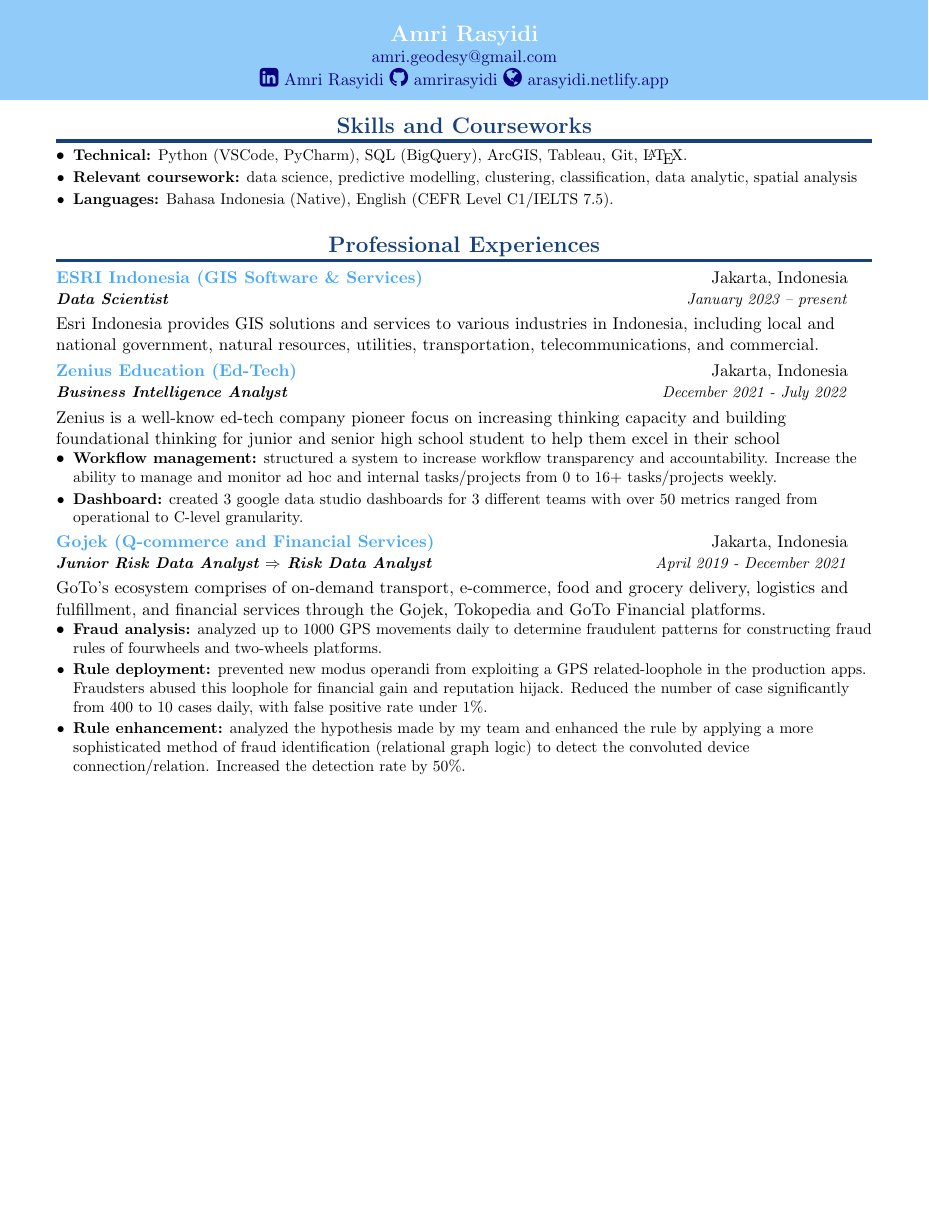
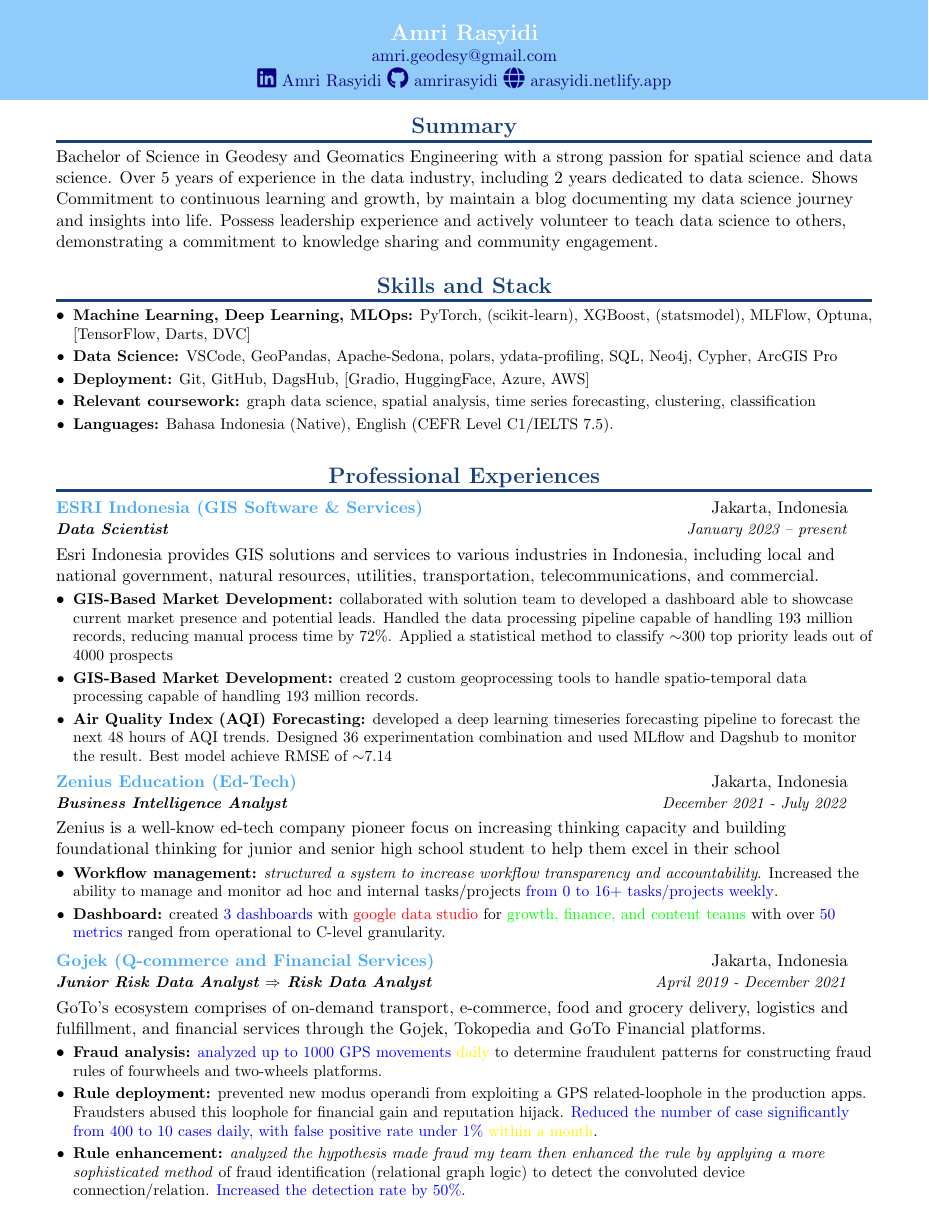
Before and after one commit to amrirasyidi/resume-amri-latex, a LaTeX CV (resume-amri.tex): part of page 1 of 2, cut so that both start at the same text, the shorter picture padded with empty space. Compiled offline with pdfLaTeX.

Commit message:
add summary and skills and stack section

```diff
--- a/resume-amri.tex
+++ b/resume-amri.tex
@@ -9,11 +9,12 @@
 \usepackage{enumitem}
 \usepackage[pdftex]{hyperref}
 \usepackage{fancyhdr}
-\usepackage{fontawesome}
+\usepackage{fontawesome5}
 \usepackage{xcolor}
 
 \usepackage{tikz}
 \usepackage{lipsum}
+\usepackage{multicol}
 
 % Define custom colors
 \definecolor{darkblue}{HTML}{16417C}
@@ -107,7 +108,7 @@
                 \\
                 \textbf{\Large Amri Rasyidi} \\
                 \href{mailto:amri.geodesy@gmail.com}{amri.geodesy@gmail.com} \\
-                \href{https://www.linkedin.com/in/amri-rasyidi/}{\fontsize{14}{20}\faLinkedinSquare ~Amri Rasyidi}
+                \href{https://www.linkedin.com/in/amri-rasyidi/}{\fontsize{14}{20}\faLinkedin ~Amri Rasyidi}
                 \href{https://github.com/amrirasyidi}{\fontsize{14}{20}\faGithub ~amrirasyidi}
                 \href{https://arasyidi.netlify.app/}{\fontsize{14}{20}\faGlobe ~arasyidi.netlify.app}
             \end{tabular}
@@ -115,45 +116,107 @@
     \end{tikzpicture}
 
     \vspace{20pt}
+    \section{Summary}
+    {Bachelor of Science in Geodesy and Geomatics Engineering with a strong passion for
+    spatial science and data science. Over 5 years of experience in the data industry,
+    including 2 years dedicated to data science. Shows Commitment to continuous learning and
+    growth, by maintain a blog documenting my data science journey and insights into
+    life. Possess leadership experience and actively volunteer to teach data science to
+    others, demonstrating a commitment to knowledge sharing and community engagement.}
+    \vspace{-5pt}
     %--------SKILLS------------
-    \section{Skills and Courseworks}
+    \section{Skills and Stack}
+    % \begin{multicols}{3} % Set the number of columns to 3
+    %     \resumeItemListStart
+    %         \resumeItemPaper{Machine Learning, Deep Learning, MLOps}
+    %         \resumeItemPaper{PyTorch}
+    %         \resumeItemPaper{scikit-learn}
+    %         \resumeItemPaper{XGBoost}
+    %         \resumeItemPaper{statsmodel}
+    %         \resumeItemPaper{MLFlow}
+    %         \resumeItemPaper{Optuna}
+    %         \resumeItemPaper{Data Science}
+    %         \resumeItemPaper{VSCode}
+    %         \resumeItemPaper{GeoPandas}
+    %         \resumeItemPaper{Apache-Sedona}
+    %         \resumeItemPaper{polars}
+    %         \resumeItemPaper{ydata-profiling}
+    %         \resumeItemPaper{SQL}
+    %     \resumeItemListEnd
+    % \end{multicols}
+    % \vspace{-15pt}
     \resumeItemListStart
-    \resumeItem{Technical:}{
-        Python (VSCode, PyCharm),
-        SQL (BigQuery),
-        ArcGIS,
-        Tableau,
-        Git,
-        \LaTeX.
+    \resumeItem{Machine Learning, Deep Learning, MLOps:}{ % (optional) [soon]
+        PyTorch, (scikit-learn), XGBoost, (statsmodel), MLFlow, Optuna, [TensorFlow, Darts, DVC]
+    }
+    \resumeItem{Data Science:}{
+        VSCode, GeoPandas, Apache-Sedona, polars, ydata-profiling, SQL, Neo4j, Cypher, ArcGIS Pro
+    }
+    \resumeItem{Deployment:}{
+        Git, GitHub, DagsHub, [Gradio, HuggingFace, Azure, AWS]
     }
     \resumeItem{Relevant coursework:}{
-        data science,
-        predictive modelling,
+        graph data science,
+        spatial analysis,
+        time series forecasting,
         clustering,
-        classification,
-        data analytic,
-        spatial analysis
+        classification
     }
+    % \resumeItem{Technical:}{
+    %     Data Science Python,
+    %     ArcGIS,
+    %     SQL (BigQuery),
+    %     Deep Learning (PyTorch),
+    %     Tableau,
+    %     Git,
+    %     % \LaTeX.
+    % }
+    % \resumeItem{Relevant coursework:}{
+    %     data science,
+    %     machine learning,
+    %     deep learning,
+    %     forecasting,
+    %     clustering,
+    %     classification,
+    %     data analytic,
+    %     spatial analysis
+    % }
     \resumeItem{Languages:}{
         Bahasa Indonesia (Native),
         English (CEFR Level C1/IELTS 7.5).
     }
+    % \resumeItem{Summary:}{
+    %     x
+    % }
     \resumeItemListEnd
 
     %-----------PRO EXPERIENCE-----------------
     \vspace{-5pt}
     \section{Professional Experiences}
     % \resumeSubHeadingListStart
-
     \resumeSubheading
     {ESRI Indonesia (GIS Software \& Services)}{Jakarta, Indonesia}
     {Data Scientist}{January 2023 – present}
-    {Esri Indonesia provides GIS solutions and services to various industries in Indonesia,
-    including local and national government, natural resources, utilities, transportation, telecommunications, and commercial.}
-    % \vspace{-5pt}
-    % \resumeItemListStart
-    % \resumeItem{Banking Industry Solutioning:}{ developed a data processing pipeline capable of handling 193 million records, reducing manual process time by 72\%.}
-    % \resumeItemListEnd
+    {Esri Indonesia provides GIS solutions and services to various industries in
+    Indonesia, including local and national government, natural resources, utilities,
+    transportation, telecommunications, and commercial.}
+    \vspace{-5pt}
+    \resumeItemListStart
+    \resumeItem{GIS-Based Market Development:}{ collaborated with solution team to
+    developed a dashboard able to showcase current market presence and potential leads.
+    Handled the data processing pipeline capable of handling 193 million records,
+    reducing manual process time by 72\%. Applied a statistical method to classify
+    $\sim$300 top priority leads out of 4000 prospects
+    }
+    \resumeItem{GIS-Based Market Development:}{ created 2 custom geoprocessing tools to
+    handle spatio-temporal data processing capable of handling 193 million records.
+    }
+    \resumeItem{Air Quality Index (AQI) Forecasting:}{ developed a deep learning
+    timeseries forecasting pipeline to forecast the next 48 hours of AQI trends.
+    Designed 36 experimentation combination and used MLflow and Dagshub to monitor the
+    result. Best model achieve RMSE of $\sim$7.14
+    }
+    \resumeItemListEnd
 
     \vspace{5pt}
     \resumeSubheading
@@ -161,14 +224,19 @@
     {Jakarta, Indonesia}
     {Business Intelligence Analyst}
     {December 2021 - July 2022}
-    {Zenius is a well-know ed-tech company pioneer focus on increasing thinking capacity and building foundational thinking for junior
-    and senior high school student to help them excel in their school}
+    {Zenius is a well-know ed-tech company pioneer focus on increasing thinking
+    capacity and building foundational thinking for junior and senior high school
+    student to help them excel in their school}
     \vspace{-5pt}
     \resumeItemListStart
-    \resumeItem{Workflow management:}{ structured a system to increase workflow transparency and accountability.
-    Increase the ability to manage and monitor ad hoc and internal tasks/projects from 0 to 16+ tasks/projects weekly.}
-    \resumeItem{Dashboard:}{ created 3 google data studio dashboards for 3 different teams with
-    over 50 metrics ranged from operational to C-level granularity.}
+    \resumeItem{Workflow management:}{ \textit{structured a system to increase
+    workflow transparency and accountability}. Increased the ability to manage
+    and monitor ad hoc and internal tasks/projects \textcolor{blue}{from 0 to
+    16+ tasks/projects weekly}.}
+    \resumeItem{Dashboard:}{ created \textcolor{blue}{3 dashboards} with
+    \textcolor{red}{google data studio} for \textcolor{green}{growth, finance,
+    and content teams} with over \textcolor{blue}{50 metrics} ranged from
+    operational to C-level granularity.}
     \resumeItemListEnd
 
     \vspace{5pt}
@@ -177,18 +245,23 @@
     {Jakarta, Indonesia}
     {Junior Risk Data Analyst $\Rightarrow$ Risk Data Analyst}
     {April 2019 - December 2021}
-    {GoTo’s ecosystem comprises of on-demand transport, e-commerce, food and grocery delivery, logistics and fulfillment, and financial
-    services through the Gojek, Tokopedia and GoTo Financial platforms.}
+    {GoTo’s ecosystem comprises of on-demand transport, e-commerce, food and grocery
+    delivery, logistics and fulfillment, and financial services through the Gojek,
+    Tokopedia and GoTo Financial platforms.}
     \vspace{-5pt}
     \resumeItemListStart
-    \resumeItem{Fraud analysis:}{ analyzed up to 1000 GPS movements daily to determine
-    fraudulent patterns for constructing fraud rules of fourwheels and two-wheels platforms.}
-    \resumeItem{Rule deployment:}{ prevented new modus operandi from exploiting a GPS related-loophole in the production apps.
-    Fraudsters abused this loophole for financial gain and reputation hijack. Reduced the number of
-    case significantly from 400 to 10 cases daily, with false positive rate under 1\%.}
-    \resumeItem{Rule enhancement:}{ analyzed the hypothesis made by my team
-    and enhanced the rule by applying a more sophisticated method of fraud identification (relational graph logic)
-    to detect the convoluted device connection/relation. Increased the detection rate by 50\%.}
+    \resumeItem{Fraud analysis:}{ \textcolor{blue}{analyzed up to 1000 GPS movements}
+    \textcolor{yellow}{daily} to determine fraudulent patterns for constructing fraud
+    rules of fourwheels and two-wheels platforms.}
+    \resumeItem{Rule deployment:}{ prevented new modus operandi from exploiting a GPS
+    related-loophole in the production apps. Fraudsters abused this loophole for
+    financial gain and reputation hijack. \textcolor{blue}{Reduced the number of
+    case significantly from 400 to 10 cases daily, with false positive rate under 1\%}
+    \textcolor{yellow}{within a month}.}
+    \resumeItem{Rule enhancement:}{ \textit{analyzed the hypothesis made fraud my
+    team then enhanced the rule by applying a more sophisticated method} of fraud
+    identification (relational graph logic) to detect the convoluted device
+    connection/relation. \textcolor{blue}{Increased the detection rate by 50\%}.}
     \resumeItemListEnd
 
     % \resumeSubHeadingListEnd
```
Also changed, not shown: resume-amri.pdf.
